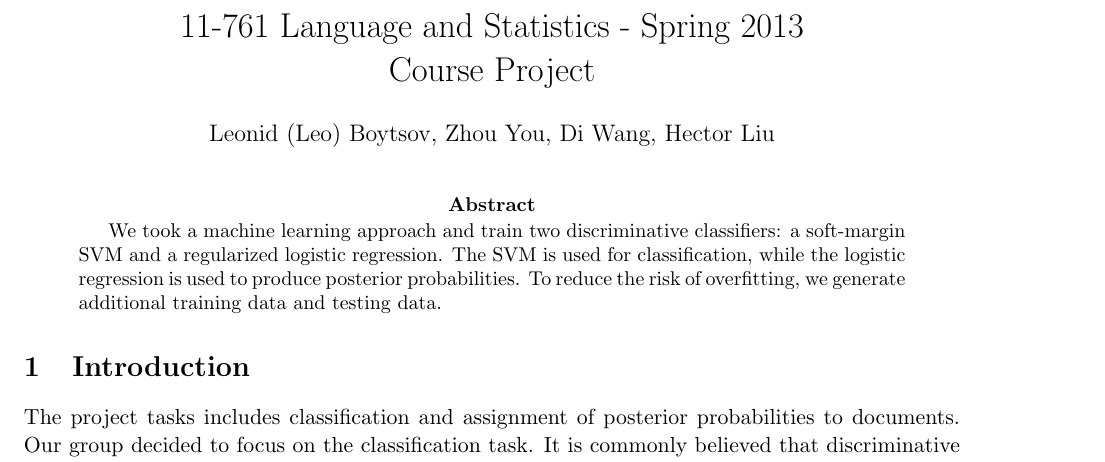
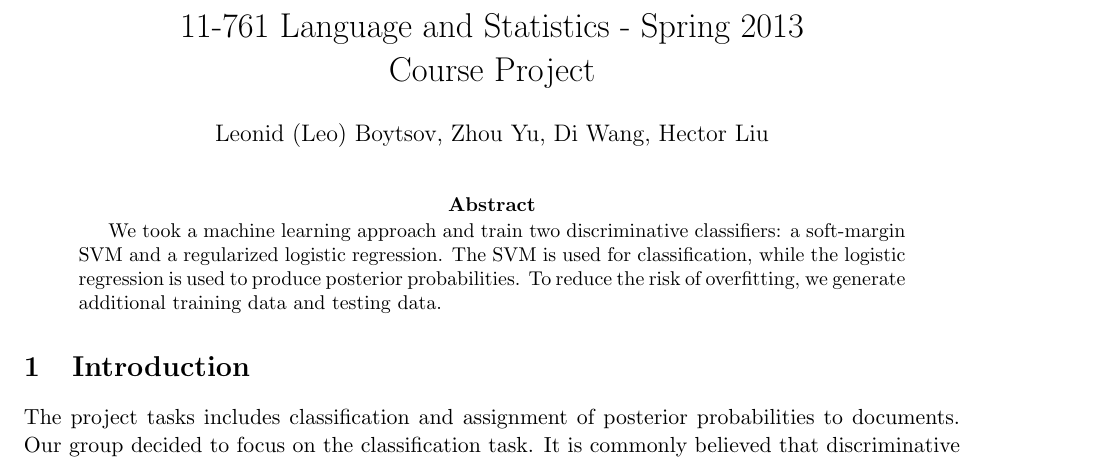
Before and after one commit to hunterhector/LangStats12Spring, a LaTeX paper (Report/report.tex): part of page 1 of 4, cut so that both start at the same text. Compiled offline with pdfLaTeX.

Commit message:
Update report.tex

```diff
--- a/Report/report.tex
+++ b/Report/report.tex
@@ -29,7 +29,7 @@
 
 \title{11-761 Language and Statistics - Spring 2013\\
 Course Project}
-\author{Leonid (Leo) Boytsov, Zhou You, Di Wang, Hector Liu}
+\author{Leonid (Leo) Boytsov, Zhou Yu, Di Wang, Hector Liu}
 \date{}
 \maketitle
 
```
